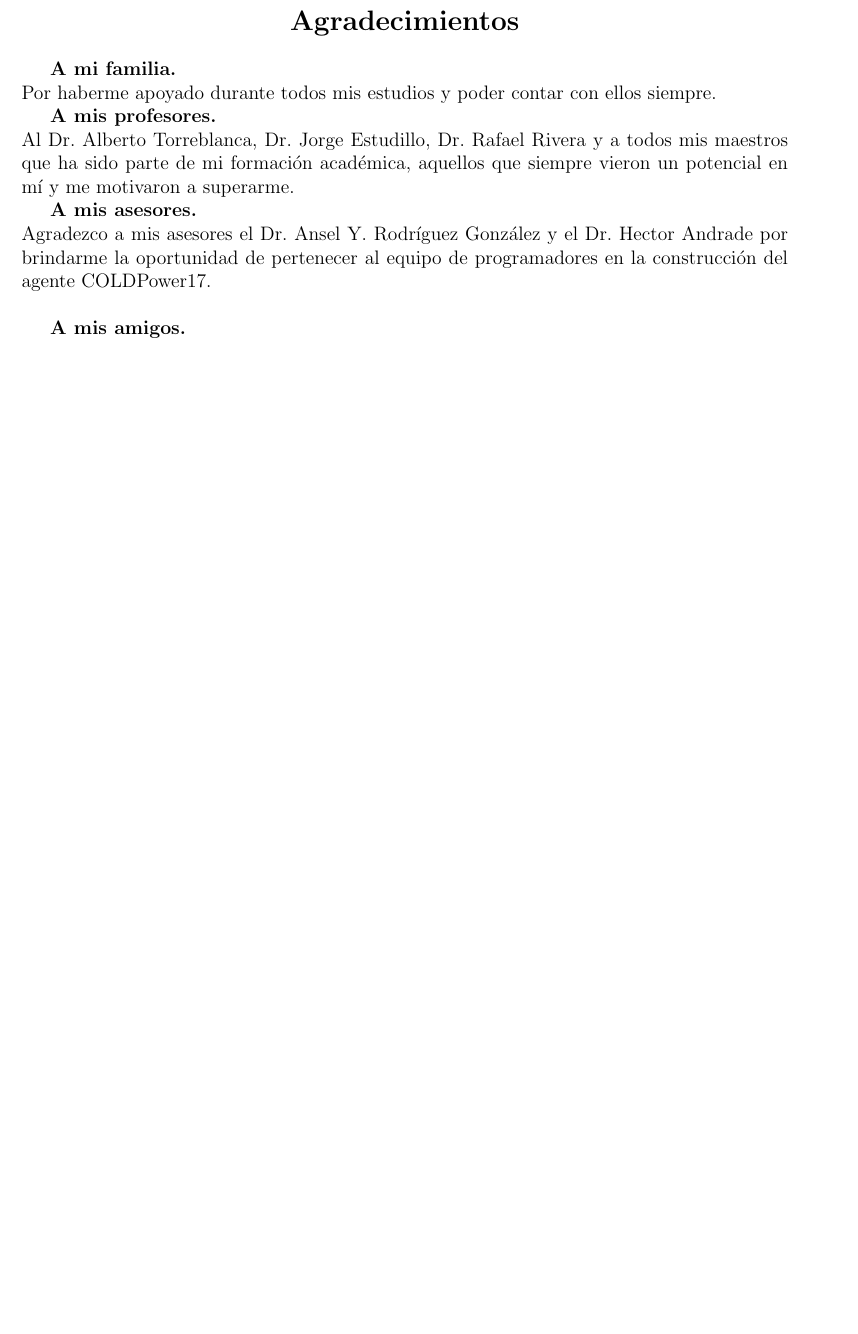
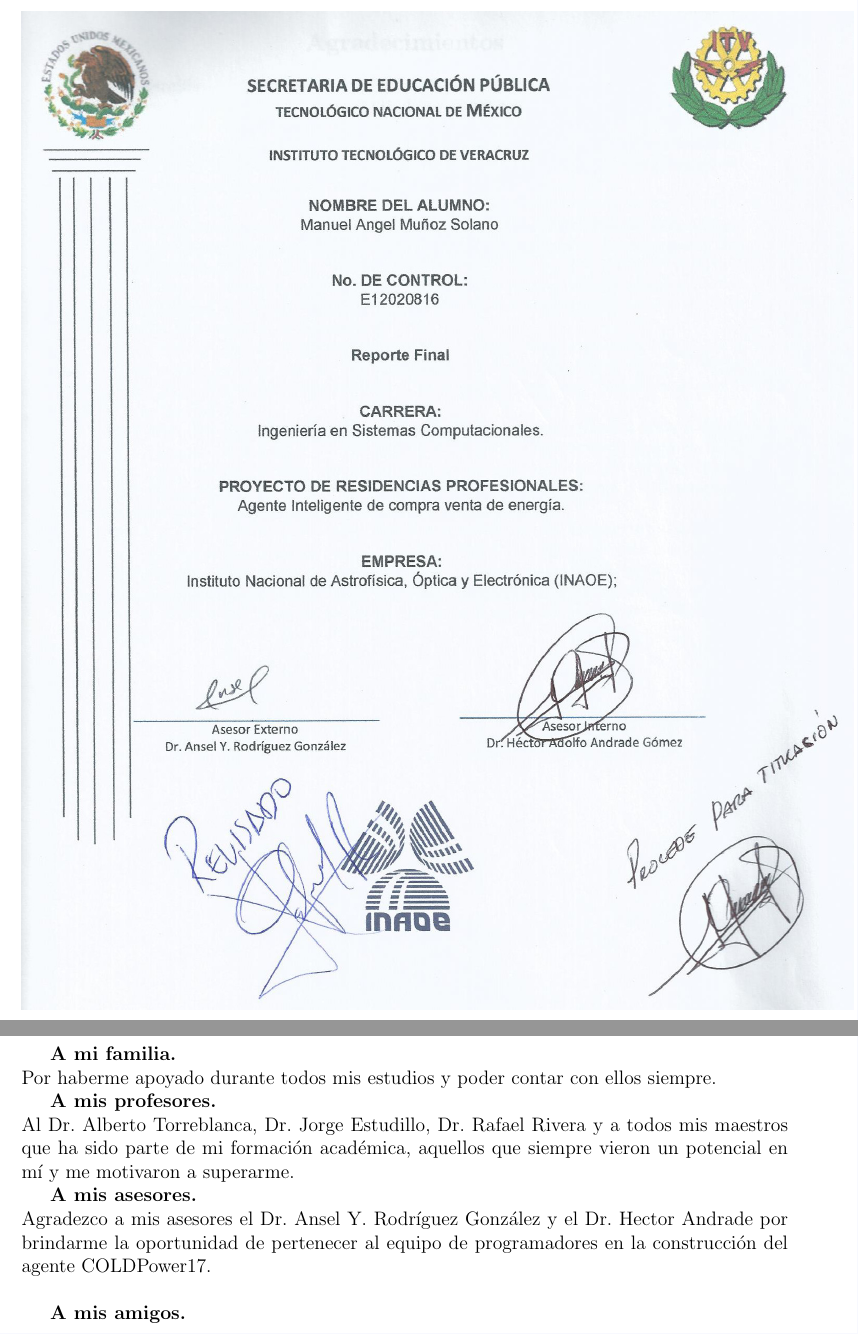
Before and after one commit to Manuel-Angel/final_report, a LaTeX thesis (main.tex): part of page 1 of 132 before the commit and two parts of pages 1 and 2 of 133 after it, the two joined at a grey line, cut at the place of the change, the shorter picture padded with empty space. Compiled offline with pdfLaTeX.

Commit message:
se agrego la portada

```diff
--- a/main.tex
+++ b/main.tex
@@ -14,8 +14,13 @@
 \usepackage[colorlinks=true, linkcolor=black, citecolor=black, urlcolor=blue]{hyperref}
 \usepackage{wrapfig}
 \author{Manuel Angel Muñoz Solano}
+    %\includepdf[pages=1-1]{Preliminares/portada.pdf}
 \begin{document}
-    %\includepdf[pages=1-1]{Preliminares/portada.pdf}
+    \begin{figure}[!h]
+		\centering
+		\includegraphics[width=18cm]{img/portadaReporteFinal.jpg}
+	\end{figure}
+    \clearpage
     \include{Preliminares/agradecimientos}
     \include{Preliminares/resumen}
     \include{Preliminares/indice}
```
Also changed, not shown: img/portadaReporteFinal.jpg (added).
